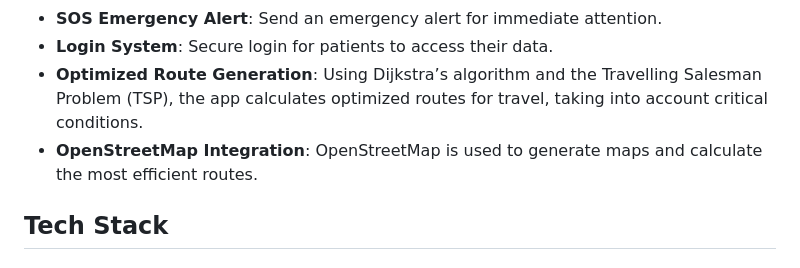
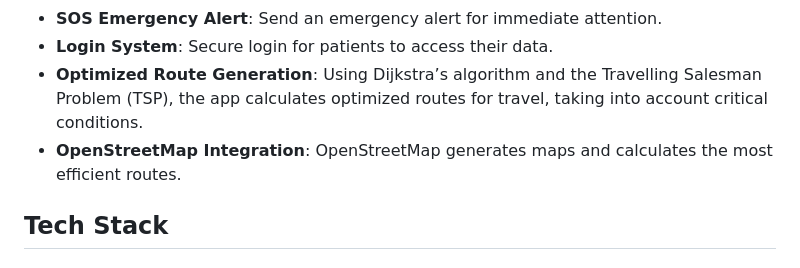
Before and after one commit to chanctrl/mechanis, a Markdown page: README.md, the part around the change. Drawn GitHub-style.

```diff
--- a/README.md
+++ b/README.md
@@ -12,7 +12,7 @@ Mechanis is a comprehensive patient management system developed using **Flutter*
 - **SOS Emergency Alert**: Send an emergency alert for immediate attention.
 - **Login System**: Secure login for patients to access their data.
 - **Optimized Route Generation**: Using Dijkstra’s algorithm and the Travelling Salesman Problem (TSP), the app calculates optimized routes for travel, taking into account critical conditions.
-- **OpenStreetMap Integration**: OpenStreetMap is used to generate maps and calculate the most efficient routes.
+- **OpenStreetMap Integration**: OpenStreetMap generates maps and calculates the most efficient routes.
 
 ## Tech Stack
 
```
